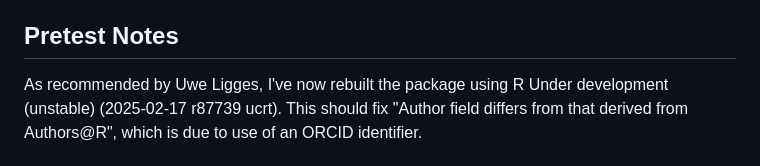
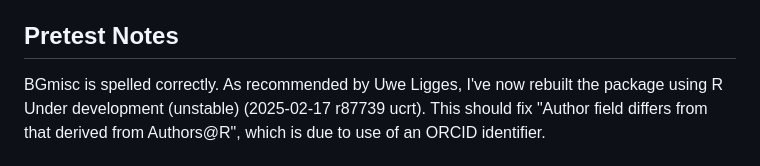
Before and after one commit to R-Computing-Lab/BGmisc, a Markdown page: cran-comments.md, the part around the change. Rendered like a GitHub page.

```diff
--- a/cran-comments.md
+++ b/cran-comments.md
@@ -4,7 +4,7 @@
 This update adds functionality as well as improves documentation. The package now includes the ability to save and reload pedigree objects that are used by ped2Com, optimized generation calculation, and more tests for summarizePedigree. The documentation has been enhanced to include more examples and explanations.
 
 ## Pretest Notes
-
+BGmisc is spelled correctly.
 As recommended by Uwe Ligges, I've now rebuilt the package using R Under development (unstable) (2025-02-17 r87739 ucrt). This should fix
 "Author field differs from that derived from Authors@R", which is due to use of an ORCID identifier.
 
```
